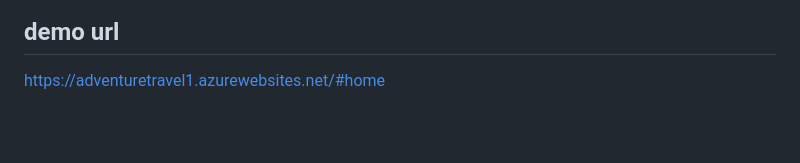
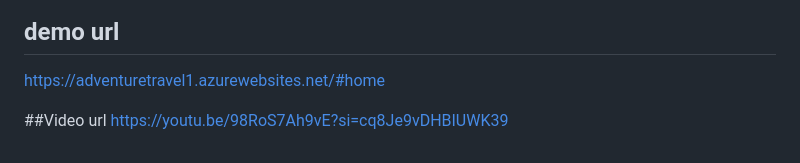
Before and after one commit to lavanya2481/Adventure_travel, a Markdown page: README.md, the part around the change. Rendered like a GitHub page; blank space fills up the shorter version.

```diff
--- a/README.md
+++ b/README.md
@@ -98,3 +98,6 @@ Azure's monitoring services are utilized to track the performance and health of
 
 ## demo url
 https://adventuretravel1.azurewebsites.net/#home
+
+##Video url
+https://youtu.be/98RoS7Ah9vE?si=cq8Je9vDHBIUWK39
```
